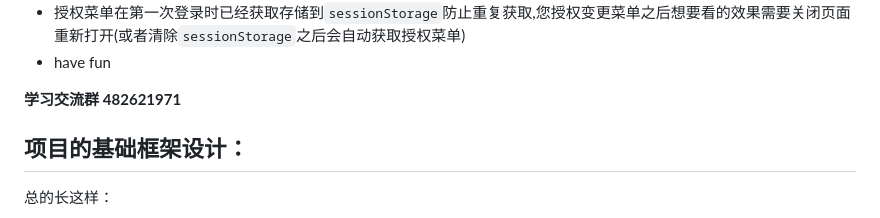
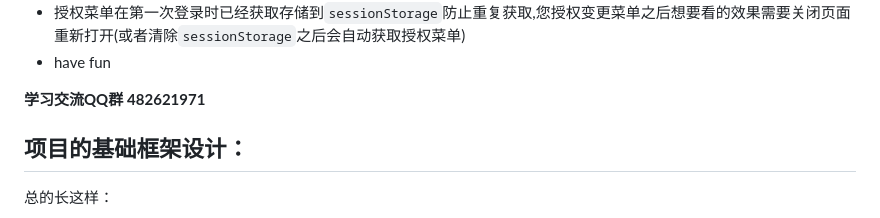
Before and after one commit to 2417431005379391/helixscript3, a Markdown page: README.md, the part around the change. Rendered like a GitHub page.

Commit message:
增加学习交流QQ群

````diff
--- a/README.md
+++ b/README.md
@@ -14,7 +14,7 @@
 - 授权菜单在第一次登录时已经获取存储到```sessionStorage```防止重复获取,您授权变更菜单之后想要看的效果需要关闭页面重新打开(或者清除```sessionStorage```之后会自动获取授权菜单)
 - have fun
 
-**学习交流群**  **482621971**
+**学习交流QQ群**  **482621971**
 
 ## 项目的基础框架设计：
 
````
